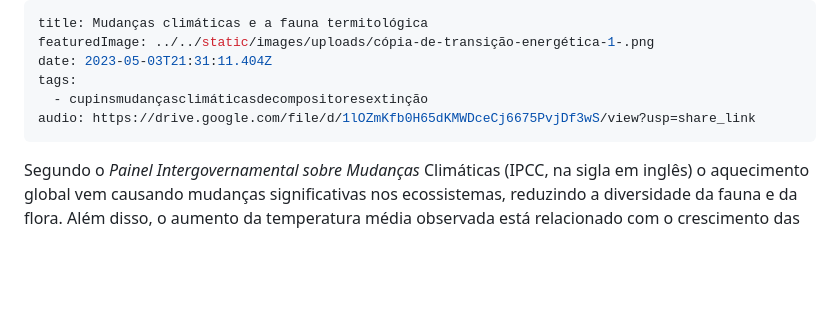
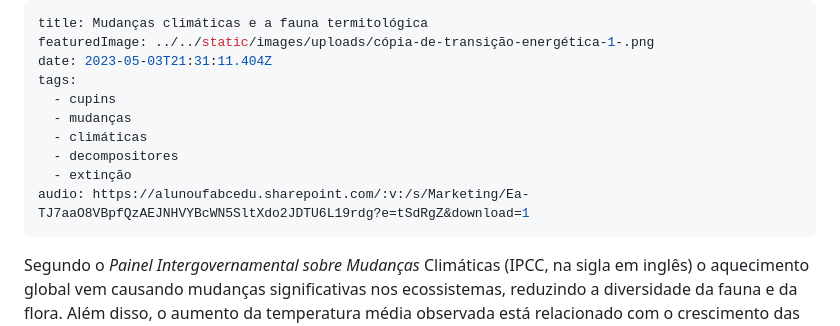
Before and after one commit to marilucca/site, a Markdown page: src/blog/mudanças-climáticas-e-a-fauna-termitológica.md, the part around the change. GitHub-like rendering; blank space fills up the shorter version.

Commit message:
Update Blog “mudanças-climáticas-e-a-fauna-termitológica”

```diff
--- a/src/blog/mudanças-climáticas-e-a-fauna-termitológica.md
+++ b/src/blog/mudanças-climáticas-e-a-fauna-termitológica.md
@@ -3,8 +3,12 @@ title: Mudanças climáticas e a fauna termitológica
 featuredImage: ../../static/images/uploads/cópia-de-transição-energética-1-.png
 date: 2023-05-03T21:31:11.404Z
 tags:
-  - cupinsmudançasclimáticasdecompositoresextinção
-audio: https://drive.google.com/file/d/1lOZmKfb0H65dKMWDceCj6675PvjDf3wS/view?usp=share_link
+  - cupins
+  - mudanças
+  - climáticas
+  - decompositores
+  - extinção
+audio: https://alunoufabcedu.sharepoint.com/:v:/s/Marketing/Ea-TJ7aaO8VBpfQzAEJNHVYBcWN5SltXdo2JDTU6L19rdg?e=tSdRgZ&download=1
 ---
 Segundo o *Painel Intergovernamental sobre Mudanças* Climáticas (IPCC, na sigla em inglês) o aquecimento global vem causando mudanças significativas nos ecossistemas, reduzindo a diversidade da fauna e da flora. Além disso, o aumento da temperatura média observada está relacionado com o crescimento das concentrações de gases de efeito estufa na atmosfera resultante de ações humanas.
 
```
